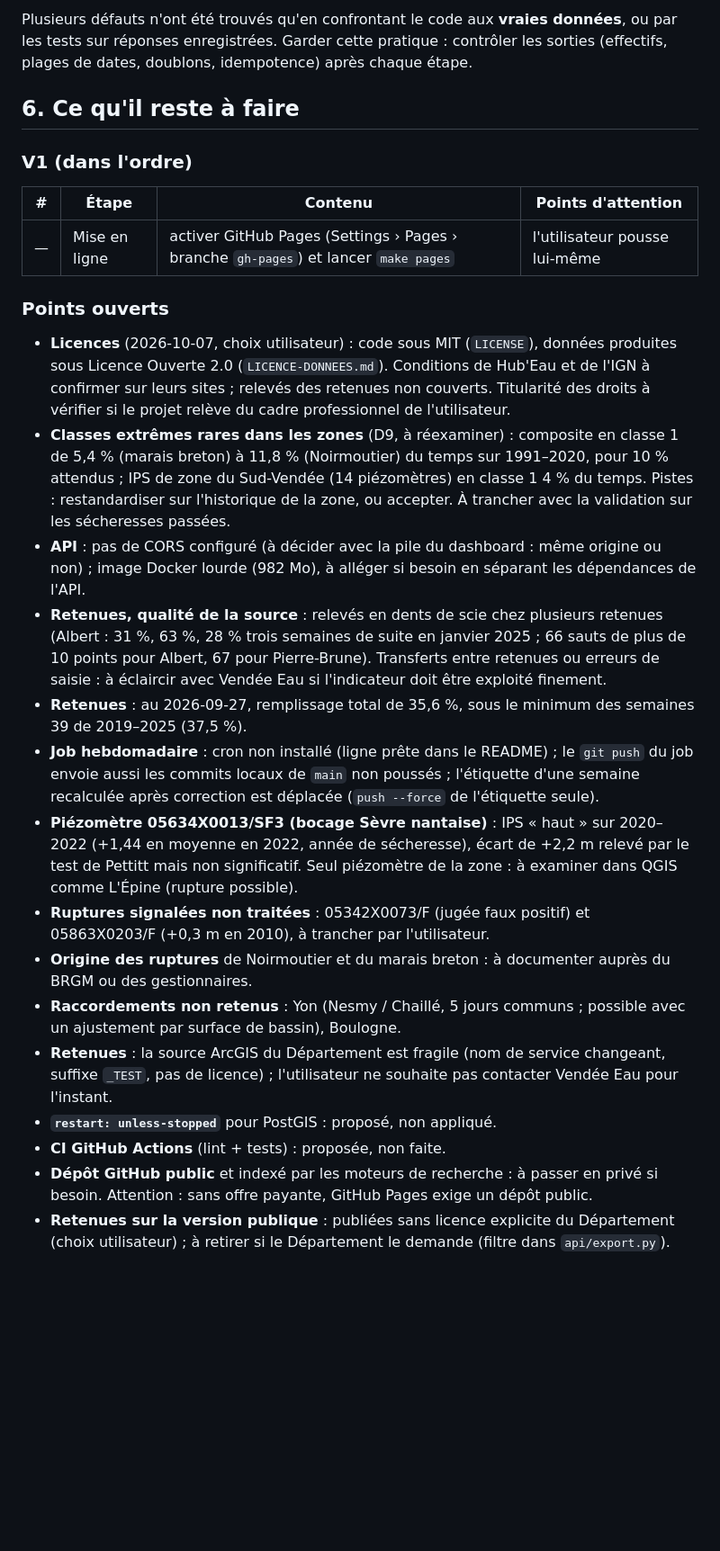
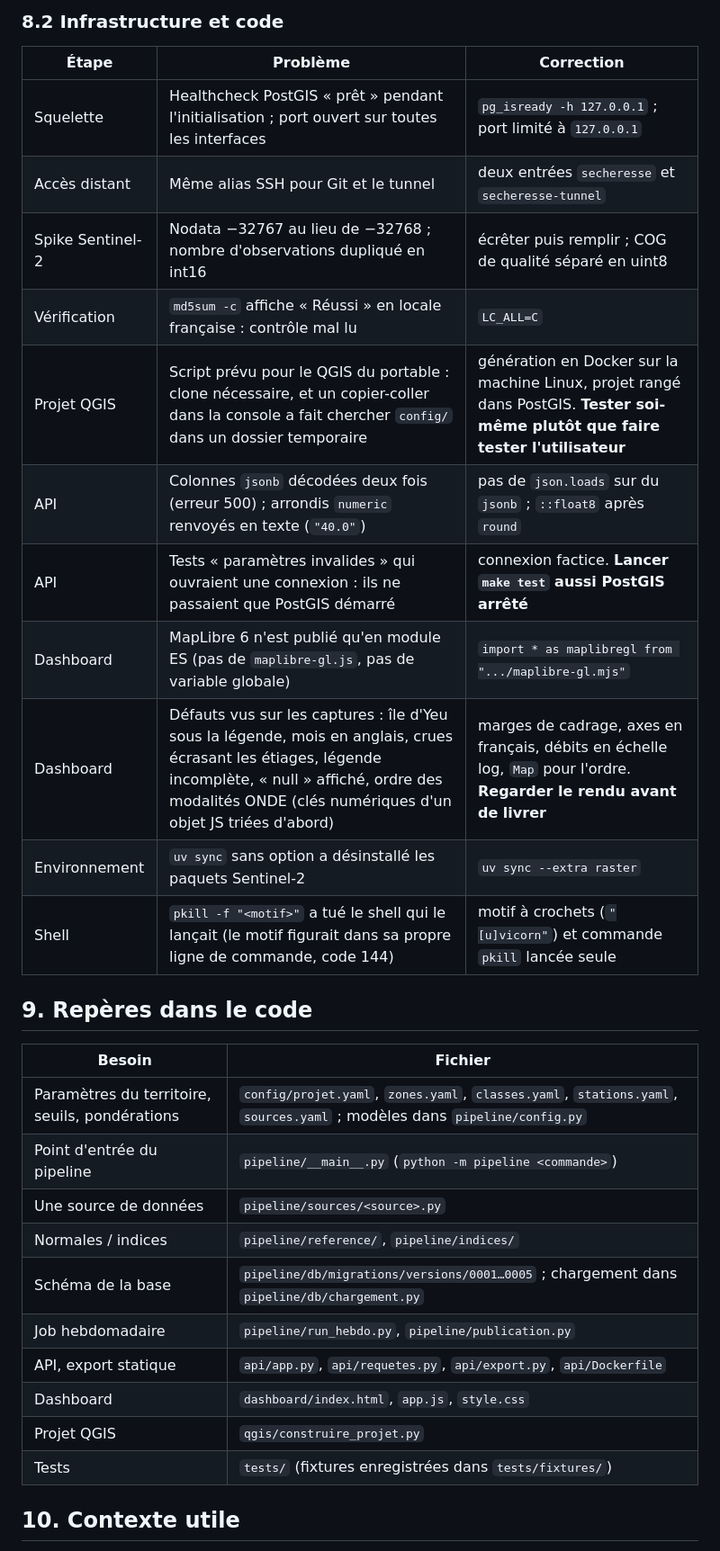
Before and after one commit to baptistefeldmann/observatoire-secheresse, a Markdown page: passation.md, the part around one of its changes. Shown at 90% size. GitHub-like rendering; blank space fills up the shorter version.

Commit message:
Passation : état du projet au 2026-10-10

```diff
--- a/passation.md
+++ b/passation.md
@@ -106,29 +189,34 @@ Les leçons à retenir sont en gras.
 
-Plusieurs défauts n'ont été trouvés qu'en confrontant le code aux **vraies données**, ou par les tests sur réponses enregistrées. Garder cette pratique : contrôler les sorties (effectifs, plages de dates, doublons, idempotence) après chaque étape.
+### 8.2 Infrastructure et code
 
-## 6. Ce qu'il reste à faire
+| Étape | Problème | Correction |
+|---|---|---|
+| Squelette | Healthcheck PostGIS « prêt » pendant l'initialisation ; port ouvert sur toutes les interfaces | `pg_isready -h 127.0.0.1` ; port limité à `127.0.0.1` |
+| Accès distant | Même alias SSH pour Git et le tunnel | deux entrées `secheresse` et `secheresse-tunnel` |
+| Spike Sentinel-2 | Nodata −32767 au lieu de −32768 ; nombre d'observations dupliqué en int16 | écrêter puis remplir ; COG de qualité séparé en uint8 |
+| Vérification | `md5sum -c` affiche « Réussi » en locale française : contrôle mal lu | `LC_ALL=C` |
+| Projet QGIS | Script prévu pour le QGIS du portable : clone nécessaire, et un copier-coller dans la console a fait chercher `config/` dans un dossier temporaire | génération en Docker sur la machine Linux, projet rangé dans PostGIS. **Tester soi-même plutôt que faire tester l'utilisateur** |
+| API | Colonnes `jsonb` décodées deux fois (erreur 500) ; arrondis `numeric` renvoyés en texte (`"40.0"`) | pas de `json.loads` sur du `jsonb` ; `::float8` après `round` |
+| API | Tests « paramètres invalides » qui ouvraient une connexion : ils ne passaient que PostGIS démarré | connexion factice. **Lancer `make test` aussi PostGIS arrêté** |
+| Dashboard | MapLibre 6 n'est publié qu'en module ES (pas de `maplibre-gl.js`, pas de variable globale) | `import * as maplibregl from ".../maplibre-gl.mjs"` |
+| Dashboard | Défauts vus sur les captures : île d'Yeu sous la légende, mois en anglais, crues écrasant les étiages, légende incomplète, « null » affiché, ordre des modalités ONDE (clés numériques d'un objet JS triées d'abord) | marges de cadrage, axes en français, débits en échelle log, `Map` pour l'ordre. **Regarder le rendu avant de livrer** |
+| Environnement | `uv sync` sans option a désinstallé les paquets Sentinel-2 | `uv sync --extra raster` |
+| Shell | `pkill -f "<motif>"` a tué le shell qui le lançait (le motif figurait dans sa propre ligne de commande, code 144) | motif à crochets (`"[u]vicorn"`) et commande `pkill` lancée seule |
 
-### V1 (dans l'ordre)
+## 9. Repères dans le code
 
-| # | Étape | Contenu | Points d'attention |
-|---|---|---|---|
-| — | Mise en ligne | activer GitHub Pages (Settings › Pages › branche `gh-pages`) et lancer `make pages` | l'utilisateur pousse lui-même |
+| Besoin | Fichier |
+|---|---|
+| Paramètres du territoire, seuils, pondérations | `config/projet.yaml`, `zones.yaml`, `classes.yaml`, `stations.yaml`, `sources.yaml` ; modèles dans `pipeline/config.py` |
+| Point d'entrée du pipeline | `pipeline/__main__.py` (`python -m pipeline <commande>`) |
+| Une source de données | `pipeline/sources/<source>.py` |
+| Normales / indices | `pipeline/reference/`, `pipeline/indices/` |
+| Schéma de la base | `pipeline/db/migrations/versions/0001…0005` ; chargement dans `pipeline/db/chargement.py` |
+| Job hebdomadaire | `pipeline/run_hebdo.py`, `pipeline/publication.py` |
+| API, export statique | `api/app.py`, `api/requetes.py`, `api/export.py`, `api/Dockerfile` |
+| Dashboard | `dashboard/index.html`, `app.js`, `style.css` |
+| Projet QGIS | `qgis/construire_projet.py` |
+| Tests | `tests/` (fixtures enregistrées dans `tests/fixtures/`) |
 
-### Points ouverts
+## 10. Contexte utile
 
-- **Licences** (2026-10-07, choix utilisateur) : code sous MIT (`LICENSE`), données produites sous Licence Ouverte 2.0 (`LICENCE-DONNEES.md`). Conditions de Hub'Eau et de l'IGN à confirmer sur leurs sites ; relevés des retenues non couverts. Titularité des droits à vérifier si le projet relève du cadre professionnel de l'utilisateur.
-- **Classes extrêmes rares dans les zones** (D9, à réexaminer) : composite en classe 1 de 5,4 % (marais breton) à 11,8 % (Noirmoutier) du temps sur 1991–2020, pour 10 % attendus ; IPS de zone du Sud-Vendée (14 piézomètres) en classe 1 4 % du temps. Pistes : restandardiser sur l'historique de la zone, ou accepter. À trancher avec la validation sur les sécheresses passées.
-- **API** : pas de CORS configuré (à décider avec la pile du dashboard : même origine ou non) ; image Docker lourde (982 Mo), à alléger si besoin en séparant les dépendances de l'API.
-- **Retenues, qualité de la source** : relevés en dents de scie chez plusieurs retenues (Albert : 31 %, 63 %, 28 % trois semaines de suite en janvier 2025 ; 66 sauts de plus de 10 points pour Albert, 67 pour Pierre-Brune). Transferts entre retenues ou erreurs de saisie : à éclaircir avec Vendée Eau si l'indicateur doit être exploité finement.
-- **Retenues** : au 2026-09-27, remplissage total de 35,6 %, sous le minimum des semaines 39 de 2019–2025 (37,5 %).
-- **Job hebdomadaire** : cron non installé (ligne prête dans le README) ; le `git push` du job envoie aussi les commits locaux de `main` non poussés ; l'étiquette d'une semaine recalculée après correction est déplacée (`push --force` de l'étiquette seule).
-- **Piézomètre 05634X0013/SF3 (bocage Sèvre nantaise)** : IPS « haut » sur 2020–2022 (+1,44 en moyenne en 2022, année de sécheresse), écart de +2,2 m relevé par le test de Pettitt mais non significatif. Seul piézomètre de la zone : à examiner dans QGIS comme L'Épine (rupture possible).
-- **Ruptures signalées non traitées** : 05342X0073/F (jugée faux positif) et 05863X0203/F (+0,3 m en 2010), à trancher par l'utilisateur.
-- **Origine des ruptures** de Noirmoutier et du marais breton : à documenter auprès du BRGM ou des gestionnaires.
-- **Raccordements non retenus** : Yon (Nesmy / Chaillé, 5 jours communs ; possible avec un ajustement par surface de bassin), Boulogne.
-- **Retenues** : la source ArcGIS du Département est fragile (nom de service changeant, suffixe `_TEST`, pas de licence) ; l'utilisateur ne souhaite pas contacter Vendée Eau pour l'instant.
-- **`restart: unless-stopped`** pour PostGIS : proposé, non appliqué.
-- **CI GitHub Actions** (lint + tests) : proposée, non faite.
-- **Dépôt GitHub public** et indexé par les moteurs de recherche : à passer en privé si besoin. Attention : sans offre payante, GitHub Pages exige un dépôt public.
-- **Retenues sur la version publique** : publiées sans licence explicite du Département (choix utilisateur) ; à retirer si le Département le demande (filtre dans `api/export.py`).
-
```
Also changed, not shown: other parts of passation.md (+156 -83 lines).
